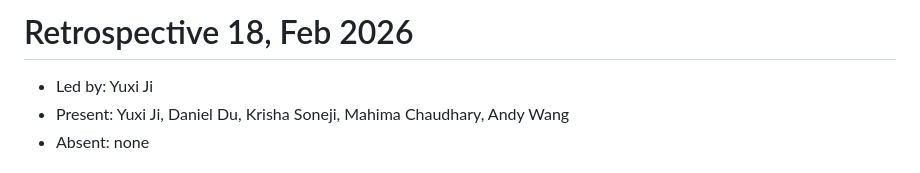
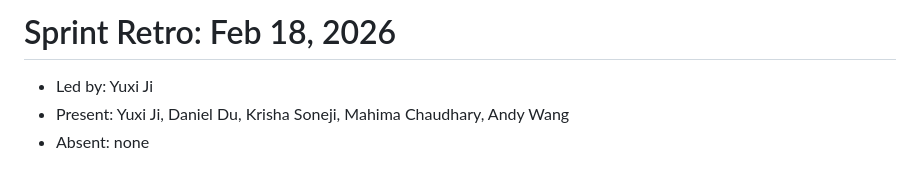
Before and after one commit to ucsb-cs148-w26/pj02-ai-cooking, a Markdown page: team/retrospectives/RETRO_02.md, the part around the change. Drawn GitHub-style.

Commit message:
Update title format for retrospective document

```diff
--- a/team/retrospectives/RETRO_02.md
+++ b/team/retrospectives/RETRO_02.md
@@ -1,4 +1,4 @@
-# Retrospective 18, Feb 2026
+# Sprint Retro: Feb 18, 2026
 
 * Led by: Yuxi Ji
 * Present: Yuxi Ji, Daniel Du, Krisha Soneji, Mahima Chaudhary, Andy Wang
```
